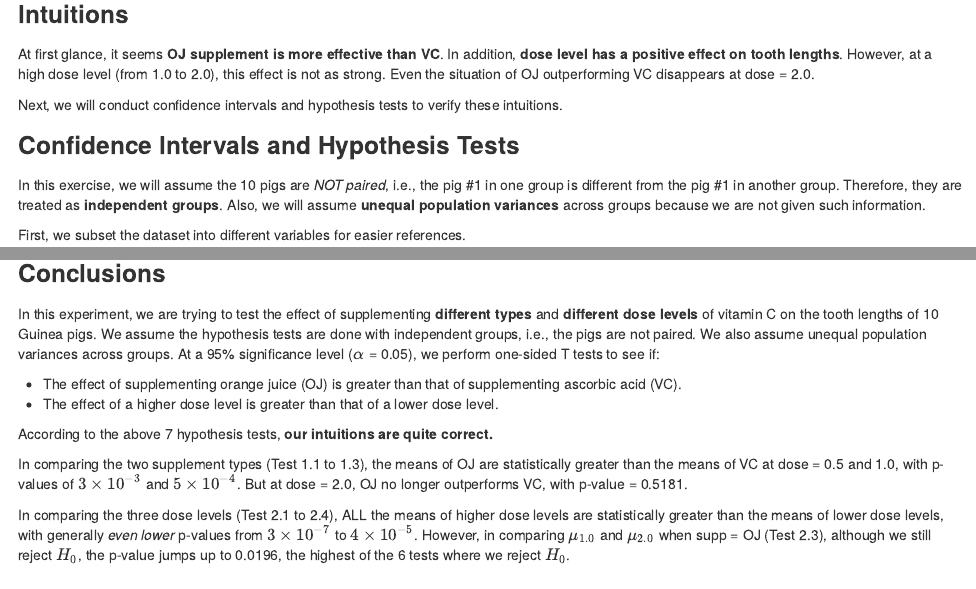
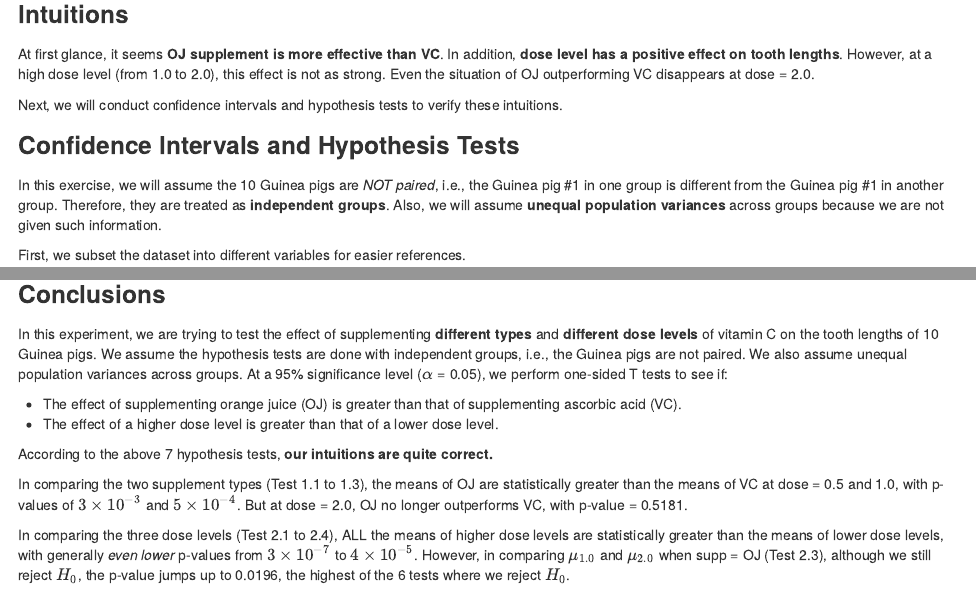
Before and after one commit to RyanLeiTaiwan/datasciencecoursera, an R Markdown document (06_Statistical-Inference/hw1/Part2_Inference.Rmd): the page in a window 1100 px wide, from 1520 px down, and a second part further down, joined at a grey line. The pictures show the output file 06_Statistical-Inference/hw1/Part2_Inference.html that the author committed with the source, opened offline.

Commit message:
Typo: Guinea pigs

````diff
--- a/06_Statistical-Inference/hw1/Part2_Inference.Rmd
+++ b/06_Statistical-Inference/hw1/Part2_Inference.Rmd
@@ -37,7 +37,7 @@ At first glance, it seems **OJ supplement is more effective than VC**. In additi
 Next, we will conduct confidence intervals and hypothesis tests to verify these intuitions.
 
 ### Confidence Intervals and Hypothesis Tests
-In this exercise, we will assume the 10 pigs are *NOT paired*, i.e., the pig #1 in one group is different from the pig #1 in another group. Therefore, they are treated as **independent groups**. Also, we will assume **unequal population variances** across groups because we are not given such information.
+In this exercise, we will assume the 10 Guinea pigs are *NOT paired*, i.e., the Guinea pig #1 in one group is different from the Guinea pig #1 in another group. Therefore, they are treated as **independent groups**. Also, we will assume **unequal population variances** across groups because we are not given such information.
 
 First, we subset the dataset into different variables for easier references.
 ```{r}
@@ -108,7 +108,7 @@ list(confidence.interval = test24$conf.int, p.value = test24$p.value)
 * Result: Reject $H_0$ in favor of $H_a$.
 
 ### Conclusions
-In this experiment, we are trying to test the effect of supplementing **different types** and **different dose levels** of vitamin C on the tooth lengths of 10 Guinea pigs. We assume the hypothesis tests are done with independent groups, i.e., the pigs are not paired. We also assume unequal population variances across groups. At a 95% significance level ($\alpha$ = 0.05), we perform one-sided T tests to see if:
+In this experiment, we are trying to test the effect of supplementing **different types** and **different dose levels** of vitamin C on the tooth lengths of 10 Guinea pigs. We assume the hypothesis tests are done with independent groups, i.e., the Guinea pigs are not paired. We also assume unequal population variances across groups. At a 95% significance level ($\alpha$ = 0.05), we perform one-sided T tests to see if:
 
 * The effect of supplementing orange juice (OJ) is greater than that of supplementing ascorbic acid (VC).
 * The effect of a higher dose level is greater than that of a lower dose level.
````
Also changed, not shown: 06_Statistical-Inference/hw1/Part2_Inference.html.
